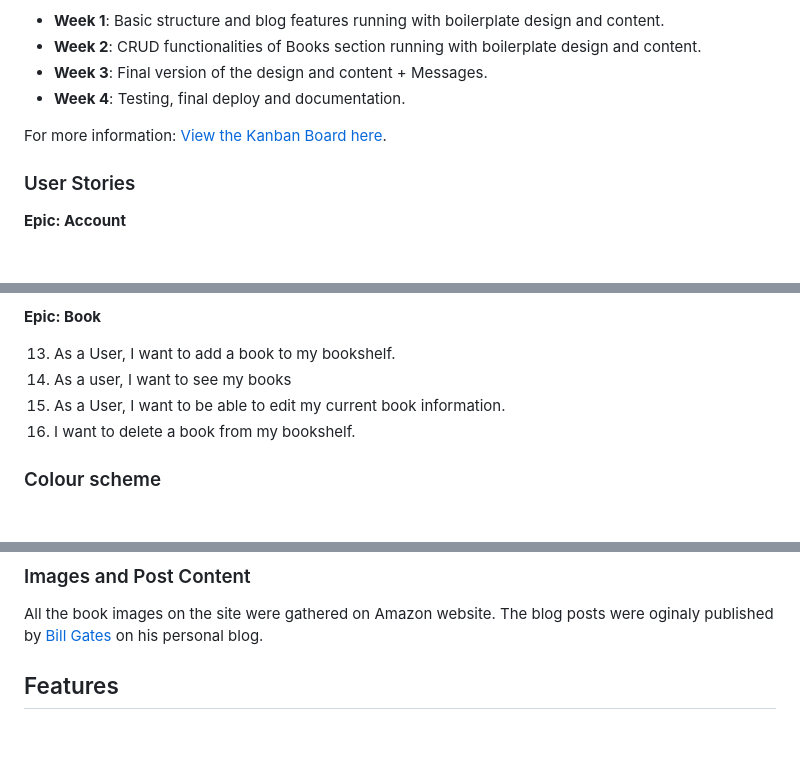
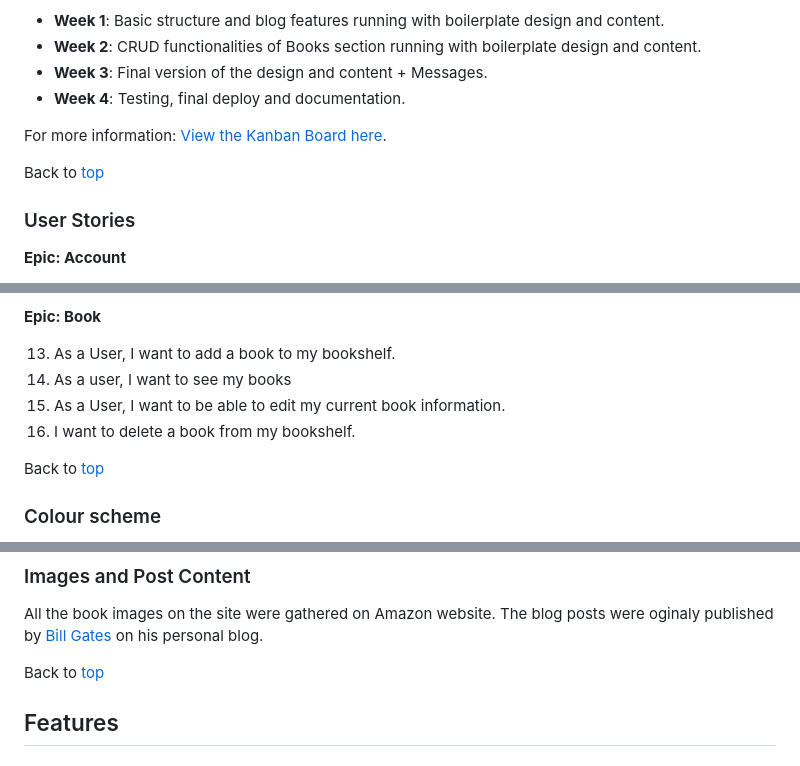
Before and after one commit to omurilolima/book-club, a Markdown page: README.md, 3 parts joined by grey strips. Drawn GitHub-style; blank space fills up the shorter version.

```diff
--- a/README.md
+++ b/README.md
@@ -72,6 +74,8 @@ The second goal is to provide a blog in which registered users can read, like an
 - <strong>Week 4</strong>: Testing, final deploy and documentation.
 
 For more information: [View the Kanban Board here](https://github.com/users/omurilolima/projects/3).
+
+Back to [top](#table-of-contents)
 
 ### User Stories
 <strong>Epic: Account</strong>
@@ -108,6 +112,8 @@ For more information: [View the Kanban Board here](https://github.com/users/omur
 15. As a User, I want to be able to edit my current book information.
 16. I want to delete a book from my bookshelf.
 
+Back to [top](#table-of-contents)
+
 ### Colour scheme
 
 I used [mycolor.space](https://mycolor.space/) to choose a colour scheme that would be easily readable and visually appealing to users.
@@ -124,6 +130,8 @@ I used Google Fonts to select and import the font Poppins, including for main he
 
 All the book images on the site were gathered on Amazon website.
 The blog posts were oginaly published by [Bill Gates](https://www.gatesnotes.com/) on his personal blog.
+
+Back to [top](#table-of-contents)
 
 ## Features
 
```
Also changed, not shown: other parts of README.md (+21 -3 lines).
